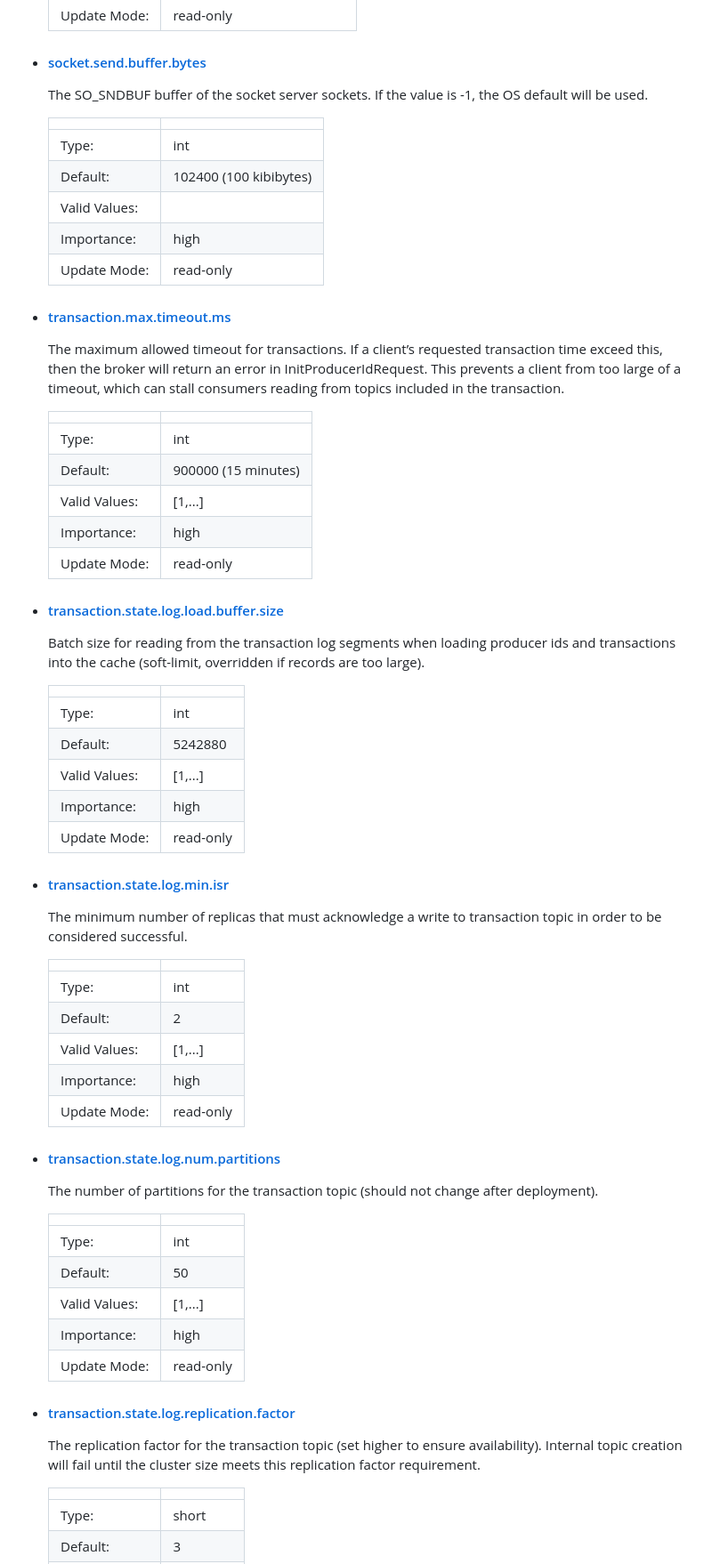
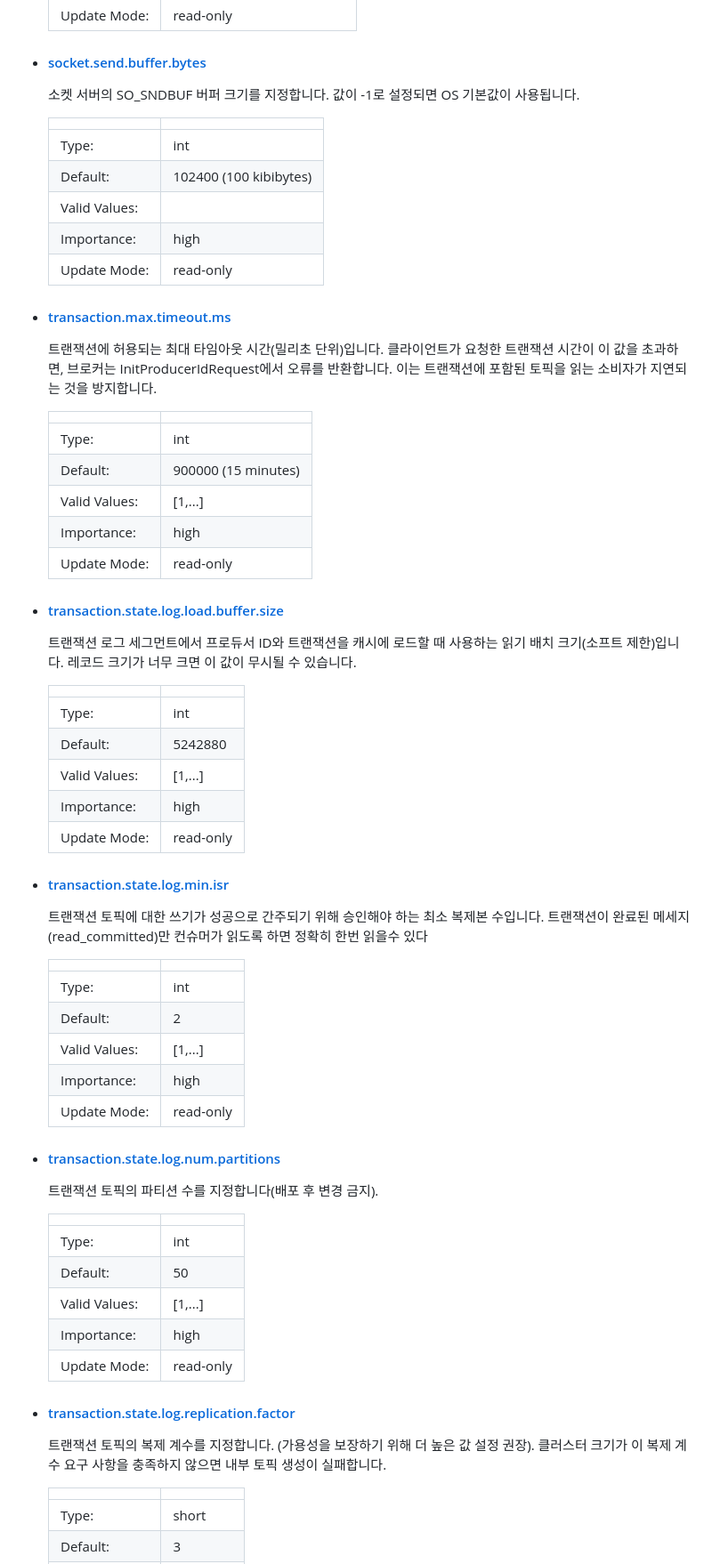
Before and after one commit to boham97/TIL, a Markdown page: kafka/아파치 카프카브로커 중요 옵션.md, the part around the change printed below. Shown: that part at 89% size. GitHub-like rendering.

```diff
--- a/kafka/아파치 카프카브로커 중요 옵션.md
+++ b/kafka/아파치 카프카브로커 중요 옵션.md
@@ -929,7 +929,7 @@ Topic-level configurations and defaults are discussed in more detail [below](ht
 
 - #### [socket.send.buffer.bytes](https://kafka.apache.org/documentation/#brokerconfigs_socket.send.buffer.bytes)
 
-  The SO_SNDBUF buffer of the socket server sockets. If the value is -1, the OS default will be used.
+  소켓 서버의 SO_SNDBUF 버퍼 크기를 지정합니다. 값이 -1로 설정되면 OS 기본값이 사용됩니다.
 
   |               |                        |
   | ------------- | ---------------------- |
@@ -941,7 +941,7 @@ Topic-level configurations and defaults are discussed in more detail [below](ht
 
 - #### [transaction.max.timeout.ms](https://kafka.apache.org/documentation/#brokerconfigs_transaction.max.timeout.ms)
 
-  The maximum allowed timeout for transactions. If a client’s requested transaction time exceed this, then the broker will return an error in InitProducerIdRequest. This prevents a client from too large of a timeout, which can stall consumers reading from topics included in the transaction.
+  트랜잭션에 허용되는 최대 타임아웃 시간(밀리초 단위)입니다. 클라이언트가 요청한 트랜잭션 시간이 이 값을 초과하면, 브로커는 InitProducerIdRequest에서 오류를 반환합니다. 이는 트랜잭션에 포함된 토픽을 읽는 소비자가 지연되는 것을 방지합니다.
 
   |               |                     |
   | ------------- | ------------------- |
@@ -953,7 +953,7 @@ Topic-level configurations and defaults are discussed in more detail [below](ht
 
 - #### [transaction.state.log.load.buffer.size](https://kafka.apache.org/documentation/#brokerconfigs_transaction.state.log.load.buffer.size)
 
-  Batch size for reading from the transaction log segments when loading producer ids and transactions into the cache (soft-limit, overridden if records are too large).
+  트랜잭션 로그 세그먼트에서 프로듀서 ID와 트랜잭션을 캐시에 로드할 때 사용하는 읽기 배치 크기(소프트 제한)입니다. 레코드 크기가 너무 크면 이 값이 무시될 수 있습니다.
 
   |               |           |
   | ------------- | --------- |
@@ -965,7 +965,8 @@ Topic-level configurations and defaults are discussed in more detail [below](ht
 
 - #### [transaction.state.log.min.isr](https://kafka.apache.org/documentation/#brokerconfigs_transaction.state.log.min.isr)
 
-  The minimum number of replicas that must acknowledge a write to transaction topic in order to be considered successful.
+  트랜잭션 토픽에 대한 쓰기가 성공으로 간주되기 위해 승인해야 하는 최소 복제본 수입니다.
+  트랜잭션이 완료된 메세지(read_committed)만 컨슈머가 읽도록 하면 정확히 한번 읽을수 있다
 
   |               |           |
   | ------------- | --------- |
@@ -977,7 +978,7 @@ Topic-level configurations and defaults are discussed in more detail [below](ht
 
 - #### [transaction.state.log.num.partitions](https://kafka.apache.org/documentation/#brokerconfigs_transaction.state.log.num.partitions)
 
-  The number of partitions for the transaction topic (should not change after deployment).
+  트랜잭션 토픽의 파티션 수를 지정합니다(배포 후 변경 금지).
 
   |               |           |
   | ------------- | --------- |
@@ -989,7 +990,7 @@ Topic-level configurations and defaults are discussed in more detail [below](ht
 
 - #### [transaction.state.log.replication.factor](https://kafka.apache.org/documentation/#brokerconfigs_transaction.state.log.replication.factor)
 
-  The replication factor for the transaction topic (set higher to ensure availability). Internal topic creation will fail until the cluster size meets this replication factor requirement.
+  트랜잭션 토픽의 복제 계수를 지정합니다. (가용성을 보장하기 위해 더 높은 값 설정 권장). 클러스터 크기가 이 복제 계수 요구 사항을 충족하지 않으면 내부 토픽 생성이 실패합니다.
 
   |               |           |
   | ------------- | --------- |
```
Also changed, not shown: other parts of kafka/아파치 카프카브로커 중요 옵션.md (+11 -12 lines).
